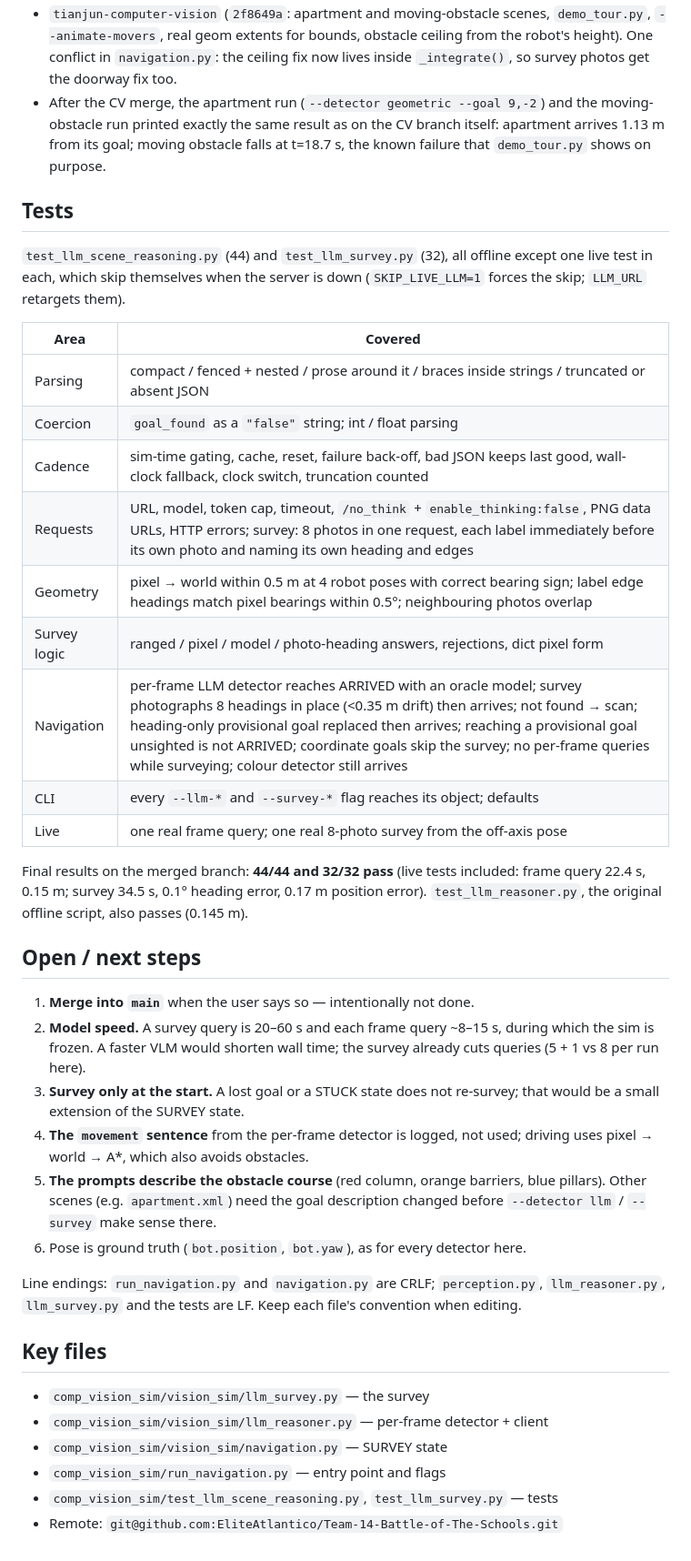
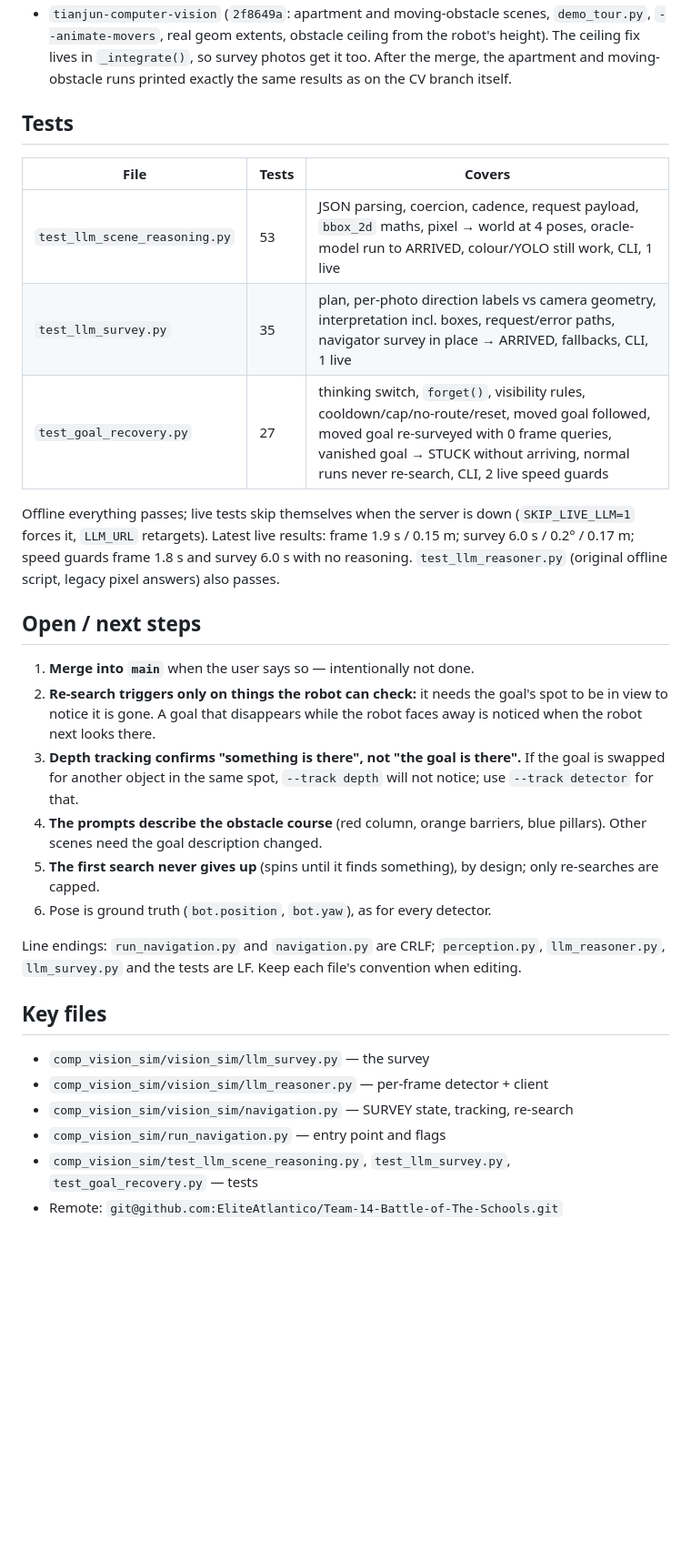
Before and after one commit to EliteAtlantico/Butler-Bot-, a Markdown page: comp_vision_sim/HANDOFF-llm-scene-reasoning.md, the part around one of its changes. Shown at 91% size. Rendered like a GitHub page; blank space fills up the shorter version.

```diff
--- a/comp_vision_sim/HANDOFF-llm-scene-reasoning.md
+++ b/comp_vision_sim/HANDOFF-llm-scene-reasoning.md
@@ -119,60 +154,48 @@ never arrived.
 - `tianjun-computer-vision` (`2f8649a`: apartment and moving-obstacle scenes,
-  `demo_tour.py`, `--animate-movers`, real geom extents for bounds, obstacle
-  ceiling from the robot's height). One conflict in `navigation.py`: the
-  ceiling fix now lives inside `_integrate()`, so survey photos get the
-  doorway fix too.
-- After the CV merge, the apartment run (`--detector geometric --goal 9,-2`)
-  and the moving-obstacle run printed exactly the same result as on the CV
-  branch itself: apartment arrives 1.13 m from its goal; moving obstacle falls
-  at t=18.7 s, the known failure that `demo_tour.py` shows on purpose.
+  `demo_tour.py`, `--animate-movers`, real geom extents, obstacle ceiling from
+  the robot's height). The ceiling fix lives in `_integrate()`, so survey
+  photos get it too. After the merge, the apartment and moving-obstacle runs
+  printed exactly the same results as on the CV branch itself.
 
 ## Tests
 
-`test_llm_scene_reasoning.py` (44) and `test_llm_survey.py` (32), all offline
-except one live test in each, which skip themselves when the server is down
-(`SKIP_LIVE_LLM=1` forces the skip; `LLM_URL` retargets them).
+| File | Tests | Covers |
+|---|---|---|
+| `test_llm_scene_reasoning.py` | 53 | JSON parsing, coercion, cadence, request payload, `bbox_2d` maths, pixel → world at 4 poses, oracle-model run to ARRIVED, colour/YOLO still work, CLI, 1 live |
+| `test_llm_survey.py` | 35 | plan, per-photo direction labels vs camera geometry, interpretation incl. boxes, request/error paths, navigator survey in place → ARRIVED, fallbacks, CLI, 1 live |
+| `test_goal_recovery.py` | 27 | thinking switch, `forget()`, visibility rules, cooldown/cap/no-route/reset, moved goal followed, moved goal re-surveyed with 0 frame queries, vanished goal → STUCK without arriving, normal runs never re-search, CLI, 2 live speed guards |
 
-| Area | Covered |
-|---|---|
-| Parsing | compact / fenced + nested / prose around it / braces inside strings / truncated or absent JSON |
-| Coercion | `goal_found` as a `"false"` string; int / float parsing |
-| Cadence | sim-time gating, cache, reset, failure back-off, bad JSON keeps last good, wall-clock fallback, clock switch, truncation counted |
-| Requests | URL, model, token cap, timeout, `/no_think` + `enable_thinking:false`, PNG data URLs, HTTP errors; survey: 8 photos in one request, each label immediately before its own photo and naming its own heading and edges |
-| Geometry | pixel → world within 0.5 m at 4 robot poses with correct bearing sign; label edge headings match pixel bearings within 0.5°; neighbouring photos overlap |
-| Survey logic | ranged / pixel / model / photo-heading answers, rejections, dict pixel form |
-| Navigation | per-frame LLM detector reaches ARRIVED with an oracle model; survey photographs 8 headings in place (<0.35 m drift) then arrives; not found → scan; heading-only provisional goal replaced then arrives; reaching a provisional goal unsighted is not ARRIVED; coordinate goals skip the survey; no per-frame queries while surveying; colour detector still arrives |
-| CLI | every `--llm-*` and `--survey-*` flag reaches its object; defaults |
-| Live | one real frame query; one real 8-photo survey from the off-axis pose |
-
-Final results on the merged branch: **44/44 and 32/32 pass** (live tests
-included: frame query 22.4 s, 0.15 m; survey 34.5 s, 0.1° heading error,
-0.17 m position error). `test_llm_reasoner.py`, the original offline script,
-also passes (0.145 m).
+Offline everything passes; live tests skip themselves when the server is down
+(`SKIP_LIVE_LLM=1` forces it, `LLM_URL` retargets). Latest live results: frame
+1.9 s / 0.15 m; survey 6.0 s / 0.2° / 0.17 m; speed guards frame 1.8 s and
+survey 6.0 s with no reasoning. `test_llm_reasoner.py` (original offline
+script, legacy pixel answers) also passes.
 
 ## Open / next steps
 
 1. **Merge into `main`** when the user says so — intentionally not done.
-2. **Model speed.** A survey query is 20–60 s and each frame query ~8–15 s,
-   during which the sim is frozen. A faster VLM would shorten wall time; the
-   survey already cuts queries (5 + 1 vs 8 per run here).
-3. **Survey only at the start.** A lost goal or a STUCK state does not
-   re-survey; that would be a small extension of the SURVEY state.
-4. **The `movement` sentence** from the per-frame detector is logged, not
-   used; driving uses pixel → world → A*, which also avoids obstacles.
-5. **The prompts describe the obstacle course** (red column, orange barriers,
-   blue pillars). Other scenes (e.g. `apartment.xml`) need the goal
-   description changed before `--detector llm` / `--survey` make sense there.
-6. Pose is ground truth (`bot.position`, `bot.yaw`), as for every detector here.
+2. **Re-search triggers only on things the robot can check:** it needs the
+   goal's spot to be in view to notice it is gone. A goal that disappears
+   while the robot faces away is noticed when the robot next looks there.
+3. **Depth tracking confirms "something is there", not "the goal is
+   there".** If the goal is swapped for another object in the same spot,
+   `--track depth` will not notice; use `--track detector` for that.
+4. **The prompts describe the obstacle course** (red column, orange barriers,
+   blue pillars). Other scenes need the goal description changed.
+5. **The first search never gives up** (spins until it finds something), by
+   design; only re-searches are capped.
+6. Pose is ground truth (`bot.position`, `bot.yaw`), as for every detector.
 
-Line endings: `run_navigation.py` and `navigation.py` are CRLF; `perception.py`,
-`llm_reasoner.py`, `llm_survey.py` and the tests are LF. Keep each file's
-convention when editing.
+Line endings: `run_navigation.py` and `navigation.py` are CRLF;
+`perception.py`, `llm_reasoner.py`, `llm_survey.py` and the tests are LF.
+Keep each file's convention when editing.
 
 ## Key files
 
 - `comp_vision_sim/vision_sim/llm_survey.py` — the survey
 - `comp_vision_sim/vision_sim/llm_reasoner.py` — per-frame detector + client
-- `comp_vision_sim/vision_sim/navigation.py` — SURVEY state
+- `comp_vision_sim/vision_sim/navigation.py` — SURVEY state, tracking, re-search
 - `comp_vision_sim/run_navigation.py` — entry point and flags
-- `comp_vision_sim/test_llm_scene_reasoning.py`, `test_llm_survey.py` — tests
+- `comp_vision_sim/test_llm_scene_reasoning.py`, `test_llm_survey.py`,
+  `test_goal_recovery.py` — tests
 - Remote: `git@github.com:EliteAtlantico/Team-14-Battle-of-The-Schools.git`
```
Also changed, not shown: other parts of comp_vision_sim/HANDOFF-llm-scene-reasoning.md (+105 -70 lines).
